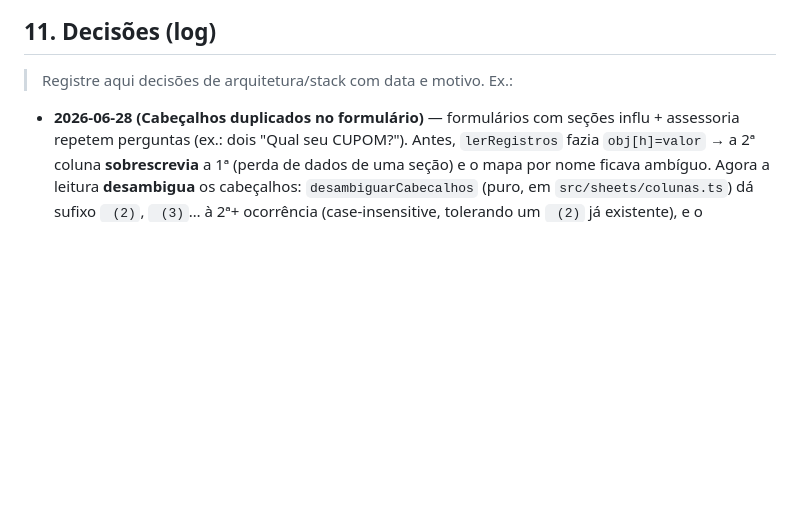
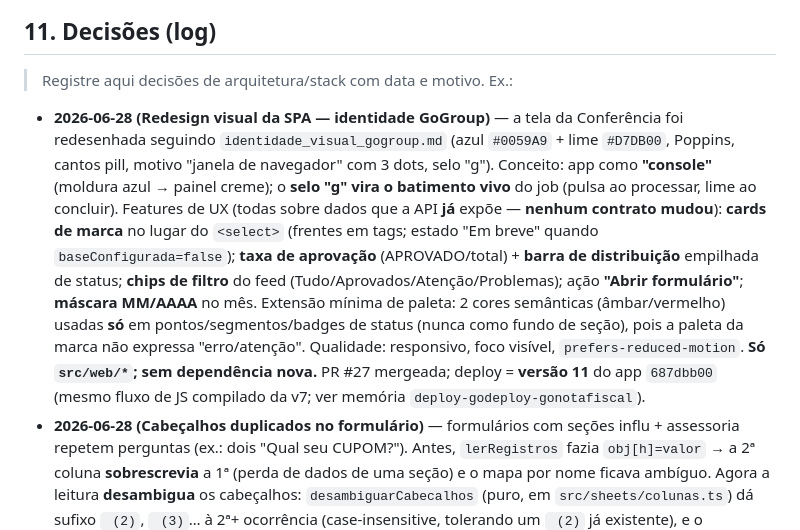
Before and after one commit to while-kaique/analise-notas-fiscais, a Markdown page: CLAUDE.md, the part around the change. Drawn GitHub-style; blank space fills up the shorter version.

Commit message:
documenta redesign GoGroup e deploy v11 (spec + log de decisões)
Registra no SPEC_CONFERENCIA_V2 (§9, "onde aterrissou da C6") e no CLAUDE.md §11
o redesign visual da SPA na identidade GoGroup e o deploy como versão 11 do app
687dbb00. Mudança só de documentação.

Co-Authored-By: Claude Opus 4.8 (1M context) <noreply@anthropic.com>

```diff
--- a/CLAUDE.md
+++ b/CLAUDE.md
@@ -193,6 +193,19 @@ já no F0). Registre a escolha em §11 ao implementar.
 ## 11. Decisões (log)
 
 > Registre aqui decisões de arquitetura/stack com data e motivo. Ex.:
+- **2026-06-28 (Redesign visual da SPA — identidade GoGroup)** — a tela da Conferência foi redesenhada
+  seguindo `identidade_visual_gogroup.md` (azul `#0059A9` + lime `#D7DB00`, Poppins, cantos pill, motivo
+  "janela de navegador" com 3 dots, selo "g"). Conceito: app como **"console"** (moldura azul → painel
+  creme); o **selo "g" vira o batimento vivo** do job (pulsa ao processar, lime ao concluir). Features de
+  UX (todas sobre dados que a API **já** expõe — **nenhum contrato mudou**): **cards de marca** no lugar do
+  `<select>` (frentes em tags; estado "Em breve" quando `baseConfigurada=false`); **taxa de aprovação**
+  (APROVADO/total) + **barra de distribuição** empilhada de status; **chips de filtro** do feed
+  (Tudo/Aprovados/Atenção/Problemas); ação **"Abrir formulário"**; **máscara MM/AAAA** no mês. Extensão
+  mínima de paleta: 2 cores semânticas (âmbar/vermelho) usadas **só** em pontos/segmentos/badges de status
+  (nunca como fundo de seção), pois a paleta da marca não expressa "erro/atenção". Qualidade: responsivo,
+  foco visível, `prefers-reduced-motion`. **Só `src/web/*`; sem dependência nova.** PR #27 mergeada;
+  deploy = **versão 11** do app `687dbb00` (mesmo fluxo de JS compilado da v7; ver memória
+  `deploy-godeploy-gonotafiscal`).
 - **2026-06-28 (Cabeçalhos duplicados no formulário)** — formulários com seções influ + assessoria
   repetem perguntas (ex.: dois "Qual seu CUPOM?"). Antes, `lerRegistros` fazia `obj[h]=valor` → a 2ª
   coluna **sobrescrevia** a 1ª (perda de dados de uma seção) e o mapa por nome ficava ambíguo. Agora a
```
Also changed, not shown: spec-docs/SPEC_CONFERENCIA_V2.md (+7 -0 lines).
